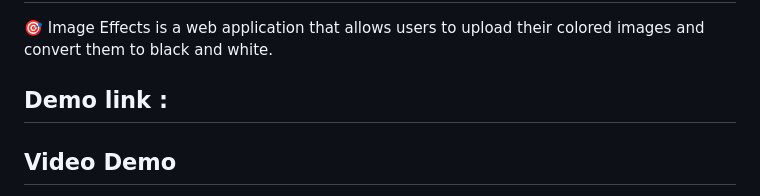
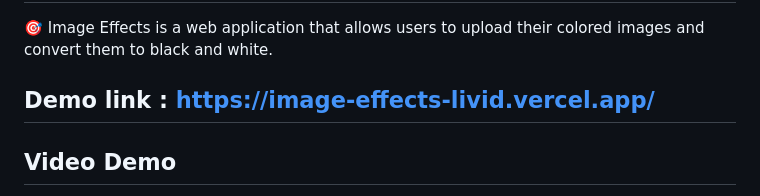
Before and after one commit to devmuzaky/Image-Effects, a Markdown page: README.md, the part around the change. Rendered like a GitHub page.

```diff
--- a/README.md
+++ b/README.md
@@ -10,7 +10,7 @@ Purpose
 🎯 Image Effects is a web application that allows users to upload their colored images and convert them to black and
 white.
 
-Demo link :
+Demo link : https://image-effects-livid.vercel.app/
 ----
 
 Video Demo
```
